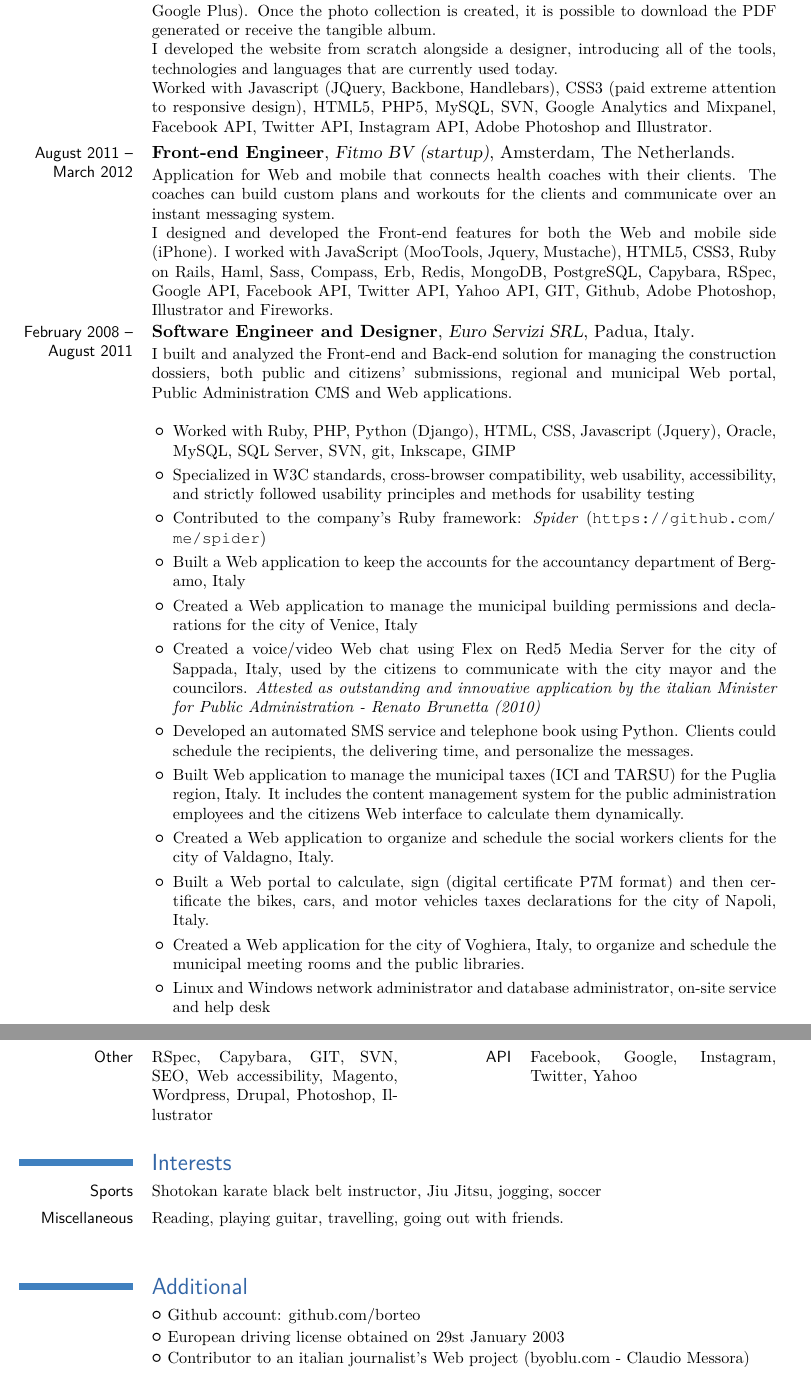
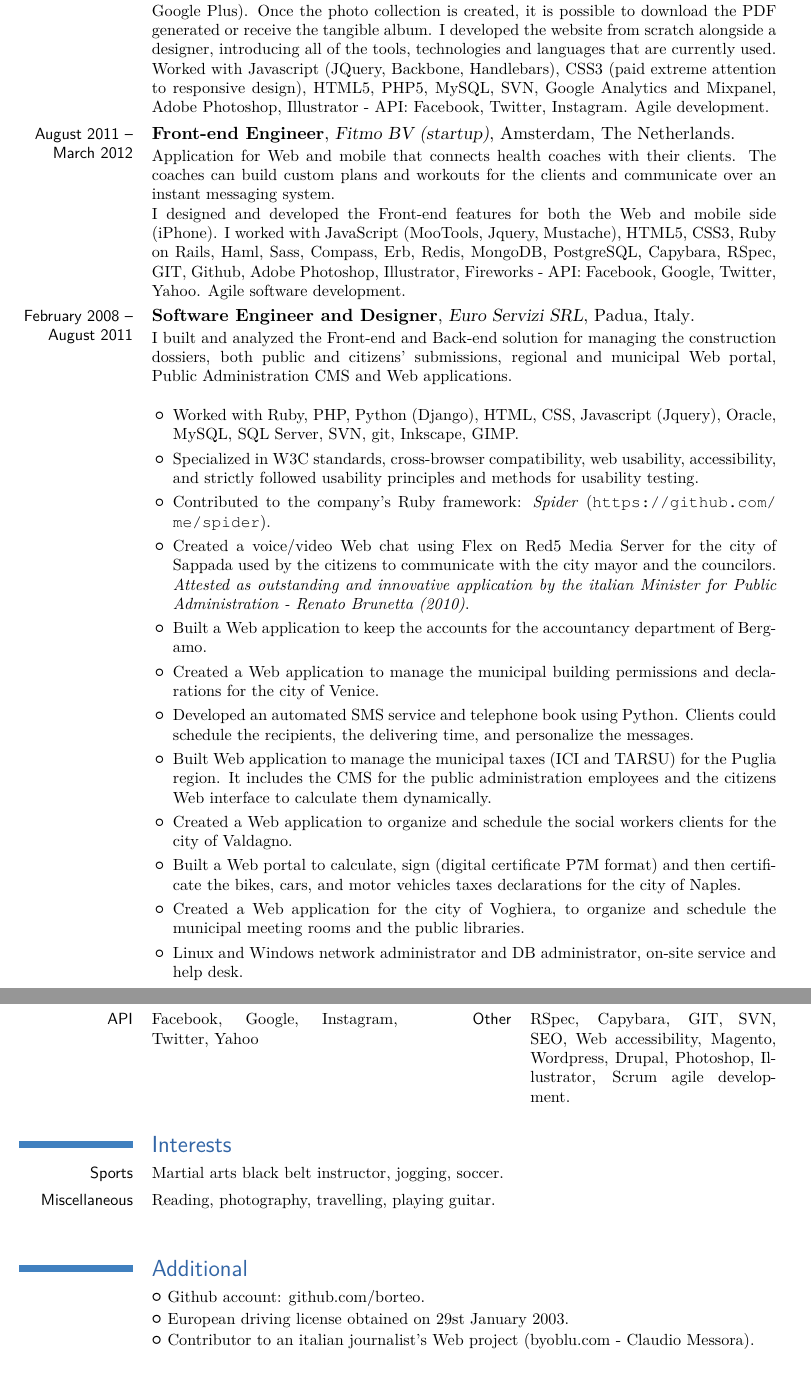
Before and after one commit to borteo/Borteo-CV, a LaTeX CV (my_docs/template.tex): two parts of pages 2 and 3 of 4, joined at a grey line, cut so that both start at the same text. Compiled offline with pdfLaTeX.

Commit message:
added SCRUM and some minor fixes

```diff
--- a/my_docs/template.tex
+++ b/my_docs/template.tex
@@ -77,31 +78,31 @@ I worked with JavaScript (Jquery, AMD require.js, Handlebars), HTML5, CSS3, JAVA
 
 \cventry{March 2012 -- August 2012}{Front-end Engineer}{Pastbook BV (startup hosted by Rockstart Accelerator)}{Amsterdam, The Netherlands}{}
-{PastBook is a Web application where a user can create the photo album of his/her social memories (gathering pictures from social networks like Facebook, Twitter, Instagram, Google Plus). Once the photo collection is created, it is possible to download the PDF generated or receive the tangible album.\\
-I developed the website from scratch alongside a designer, introducing all of the tools, technologies and languages that are currently used today.\\
-Worked with Javascript (JQuery, Backbone, Handlebars), CSS3 (paid extreme attention to responsive design), HTML5, PHP5, MySQL, SVN, Google Analytics and Mixpanel, Facebook API, Twitter API, Instagram API, Adobe Photoshop and Illustrator.
+{PastBook is a Web application where a user can create the photo album of his/her social memories (gathering pictures from social networks like Facebook, Twitter, Instagram, Google Plus). Once the photo collection is created, it is possible to download the PDF generated or receive the tangible album.
+I developed the website from scratch alongside a designer, introducing all of the tools, technologies and languages that are currently used.\\
+Worked with Javascript (JQuery, Backbone, Handlebars), CSS3 (paid extreme attention to responsive design), HTML5, PHP5, MySQL, SVN, Google Analytics and Mixpanel, Adobe Photoshop, Illustrator - API: Facebook, Twitter, Instagram. Agile development.
 }
 
 \cventry{August 2011 -- March 2012}{Front-end Engineer}{Fitmo BV (startup)}{Amsterdam, The Netherlands}{}{
 Application for Web and mobile that connects health coaches with their clients. The coaches can build custom plans and workouts for the clients and communicate over an instant messaging system.\\
 I designed and developed the Front-end features for both the Web and mobile side (iPhone).
-I worked with JavaScript (MooTools, Jquery, Mustache), HTML5, CSS3, Ruby on Rails, Haml, Sass, Compass, Erb, Redis, MongoDB, PostgreSQL, Capybara, RSpec, Google API, Facebook API, Twitter API, Yahoo API, GIT, Github, Adobe Photoshop, Illustrator and Fireworks.
+I worked with JavaScript (MooTools, Jquery, Mustache), HTML5, CSS3, Ruby on Rails, Haml, Sass, Compass, Erb, Redis, MongoDB, PostgreSQL, Capybara, RSpec, GIT, Github, Adobe Photoshop, Illustrator, Fireworks - API: Facebook, Google, Twitter, Yahoo. Agile software development.
 }
 \cventry{February 2008 -- August 2011}{Software Engineer and Designer}{Euro Servizi SRL}{Padua, Italy}{}{
 I built and analyzed the Front-end and Back-end solution for managing the construction dossiers, both public and citizens' submissions, regional and municipal Web portal, Public Administration CMS and Web applications.
 \newline
 \begin{itemize}%
-\item Worked with Ruby, PHP, Python (Django), HTML, CSS, Javascript (Jquery), Oracle, MySQL, SQL Server, SVN, git, Inkscape, GIMP
-\item Specialized in W3C standards, cross-browser compatibility, web usability, accessibility, and strictly followed usability principles and methods for usability testing
-\item Contributed to the company's Ruby framework: \emph{Spider} (\url{https://github.com/me/spider})
-\item Built a Web application to keep the accounts for the accountancy department of Bergamo, Italy
-\item Created a Web application to manage the municipal building permissions and declarations for the city of Venice, Italy
-\item Created a voice/video Web chat using Flex on Red5 Media Server for the city of Sappada, Italy, used by the citizens to communicate with the city mayor and the councilors. \emph{Attested as outstanding and innovative application by the italian Minister for Public Administration - Renato Brunetta (2010)}
+\item Worked with Ruby, PHP, Python (Django), HTML, CSS, Javascript (Jquery), Oracle, MySQL, SQL Server, SVN, git, Inkscape, GIMP.
+\item Specialized in W3C standards, cross-browser compatibility, web usability, accessibility, and strictly followed usability principles and methods for usability testing.
+\item Contributed to the company's Ruby framework: \emph{Spider} (\url{https://github.com/me/spider}).
+\item Created a voice/video Web chat using Flex on Red5 Media Server for the city of Sappada used by the citizens to communicate with the city mayor and the councilors. \emph{Attested as outstanding and innovative application by the italian Minister for Public Administration - Renato Brunetta (2010)}.
+\item Built a Web application to keep the accounts for the accountancy department of Bergamo.
+\item Created a Web application to manage the municipal building permissions and declarations for the city of Venice.
 \item Developed an automated SMS service and telephone book using Python. Clients could schedule the recipients, the delivering time, and personalize the messages.
-\item Built Web application to manage the municipal taxes (ICI and TARSU) for the Puglia region, Italy. It includes the content management system for the public administration employees and the citizens Web interface to calculate them dynamically.
-\item Created a Web application to organize and schedule the social workers clients for the city of Valdagno, Italy.
-\item Built a Web portal to calculate, sign (digital certificate P7M format) and then certificate the bikes, cars, and motor vehicles taxes declarations for the city of Napoli, Italy.
-\item Created a Web application for the city of Voghiera, Italy,  to organize and schedule the municipal meeting rooms and the public libraries.
-\item Linux and Windows network administrator and database administrator, on-site service and help desk
+\item Built Web application to manage the municipal taxes (ICI and TARSU) for the Puglia region. It includes the CMS for the public administration employees and the citizens Web interface to calculate them dynamically.
+\item Created a Web application to organize and schedule the social workers clients for the city of Valdagno.
+\item Built a Web portal to calculate, sign (digital certificate P7M format) and then certificate the bikes, cars, and motor vehicles taxes declarations for the city of Naples.
+\item Created a Web application for the city of Voghiera,  to organize and schedule the municipal meeting rooms and the public libraries.
+\item Linux and Windows network administrator and DB administrator, on-site service and help desk.
 \end{itemize}}
 
 \cventry{January 2008 -- Present}{Freelance Web developer/SEO specialist}{Self-employed}{Venice, Italy}{}{
@@ -135,16 +136,16 @@ I worked as graphic designer realizing illuminated signs, advertising banner tar
 \cvcomputer{Programming Languages}{JavaScript, Ruby, PHP, Python, Java, C++, C, Lisp}{JavaScript expertise}{Jquery, Mootools, Backbone, Handlebars.js, AMD, CoffeeScript}
 \cvcomputer{Frameworks}{Ruby on Rails, Django, Symfony, Zend}{DBMS}{MySQL, PostgreSQL, Oracle, MongoDB, Redis}
 \cvcomputer{Other Languages}{HTML5, CSS3, Haml, Erb, LESS, Sass, XML, \LaTeX{}}{Operative Systems}{Mac OS X; GNU/Linux: Ubuntu, Gentoo, Debian; Windows}
-\cvcomputer{Other}{RSpec, Capybara, GIT, SVN, SEO, Web accessibility, Magento, Wordpress, Drupal, Photoshop, Illustrator}{API}{Facebook, Google, Instagram, Twitter, Yahoo}
+\cvcomputer{API}{Facebook, Google, Instagram, Twitter, Yahoo}{Other}{RSpec, Capybara, GIT, SVN, SEO, Web accessibility, Magento, Wordpress, Drupal, Photoshop, Illustrator, Scrum agile development.}
 
 \section{Interests}
-\cvline{Sports}{\small Shotokan karate black belt instructor, Jiu Jitsu, jogging, soccer}
-\cvline{Miscellaneous}{\small Reading, playing guitar, travelling, going out with friends.}
+\cvline{Sports}{\small Martial arts black belt instructor, jogging, soccer.}
+\cvline{Miscellaneous}{\small Reading, photography, travelling, playing guitar.}
 
 \section{Additional}
-\cvlistitem{\small  Github account: \href{https://github.com/borteo}{github.com/borteo}}
-\cvlistitem{\small  European driving license obtained on 29st January 2003}
-\cvlistitem{\small Contributor to an italian journalist's Web project (byoblu.com - Claudio Messora)}
+\cvlistitem{\small  Github account: \href{https://github.com/borteo}{github.com/borteo}.}
+\cvlistitem{\small  European driving license obtained on 29st January 2003.}
+\cvlistitem{\small Contributor to an italian journalist's Web project (byoblu.com - Claudio Messora).}
 \renewcommand{\listitemsymbol}{-} % change the symbol for lists
 
 % Publications from a BibTeX file without multibib\renewcommand*{\bibliographyitemlabel}{\@biblabel{\arabic{enumiv}}}% for BibTeX numerical labels
```
Also changed, not shown: my_docs/template.tex (5 more changed lines).
